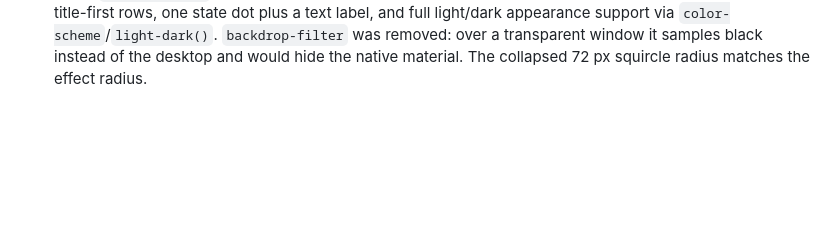
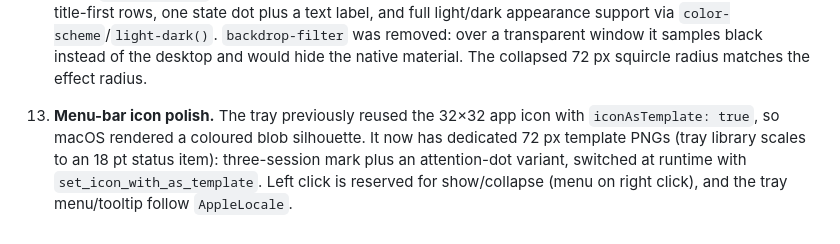
Before and after one commit to Hoemr/agent-monitor, a Markdown page: docs/PHASE0.md, the part around the change. Rendered like a GitHub page; blank space fills up the shorter version.

```diff
--- a/docs/PHASE0.md
+++ b/docs/PHASE0.md
@@ -218,3 +218,10 @@ Assumptions / pending verification:
     `color-scheme`/`light-dark()`. `backdrop-filter` was removed: over a
     transparent window it samples black instead of the desktop and would hide the
     native material. The collapsed 72 px squircle radius matches the effect radius.
+
+13. **Menu-bar icon polish.** The tray previously reused the 32×32 app icon with
+    `iconAsTemplate: true`, so macOS rendered a coloured blob silhouette. It now
+    has dedicated 72 px template PNGs (tray library scales to an 18 pt status
+    item): three-session mark plus an attention-dot variant, switched at runtime
+    with `set_icon_with_as_template`. Left click is reserved for show/collapse
+    (menu on right click), and the tray menu/tooltip follow `AppleLocale`.
```
Also changed, not shown: README.md (+9 -0 lines), docs/ACCEPTANCE.md (+1 -0 lines), screenshots/tray-icons.png (added), 7 other files.
